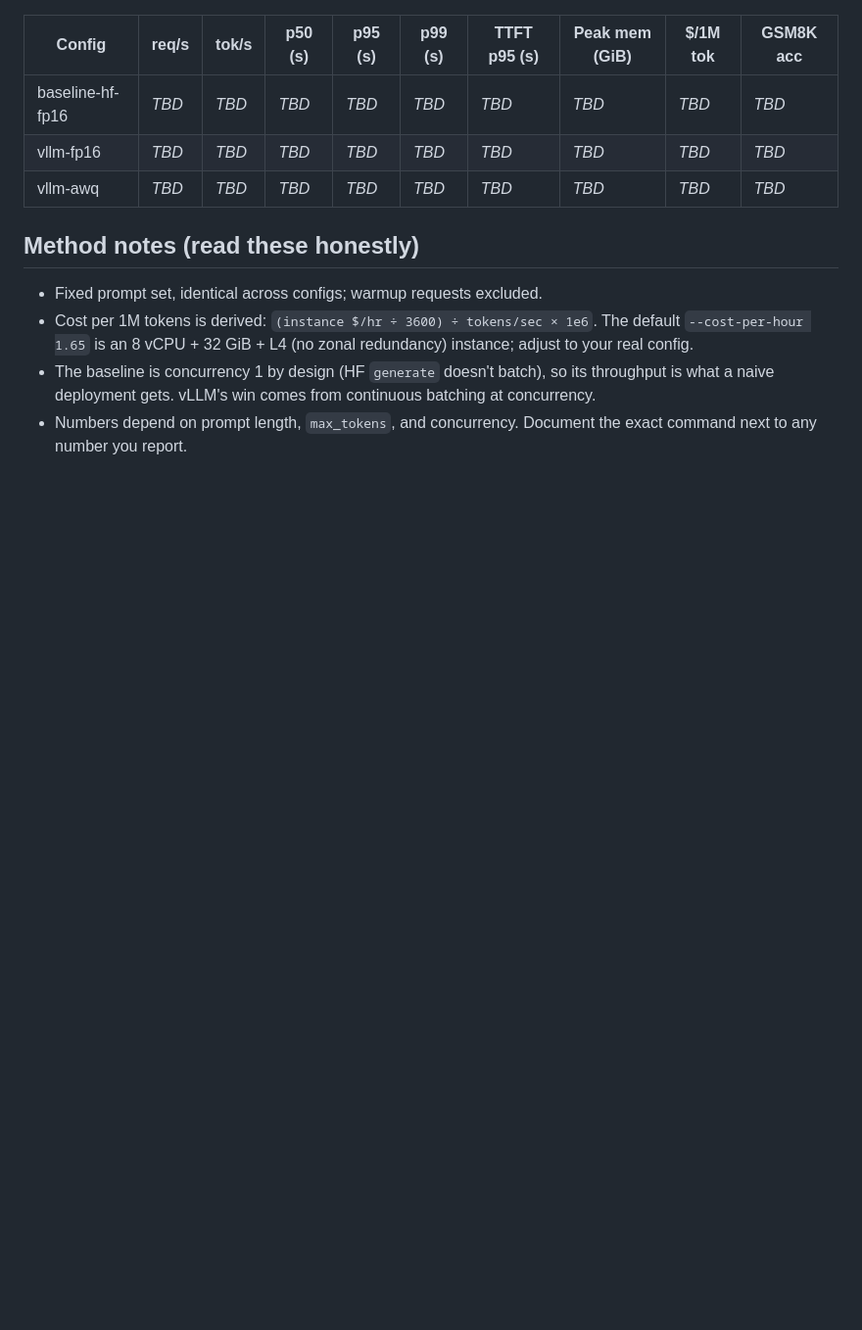
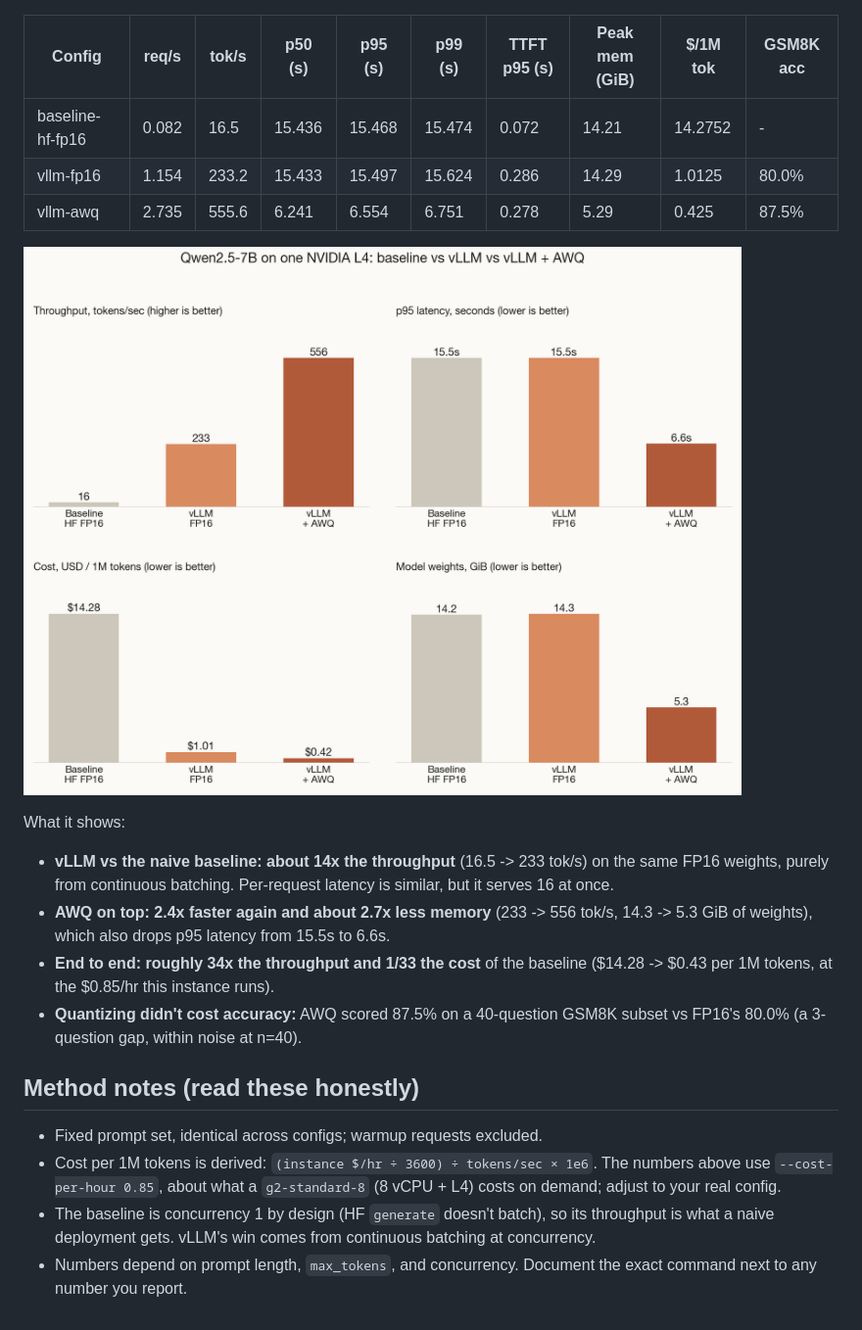
Before and after one commit to ShibaWang-1028/llm-inference-service, a Markdown page: docs/benchmarks.md, the part around the change printed below. Shown: that part at 98% size. GitHub-like rendering; pictures changed too: docs/img/benchmark.png (added); blank space fills up the shorter version.

```diff
--- a/docs/benchmarks.md
+++ b/docs/benchmarks.md
@@ -94,15 +97,28 @@ Paste the contents of `benchmarks/results/summary.md` here after running:
 
 | Config | req/s | tok/s | p50 (s) | p95 (s) | p99 (s) | TTFT p95 (s) | Peak mem (GiB) | $/1M tok | GSM8K acc |
 |--------|-------|-------|---------|---------|---------|--------------|----------------|----------|-----------|
-| baseline-hf-fp16 | _TBD_ | _TBD_ | _TBD_ | _TBD_ | _TBD_ | _TBD_ | _TBD_ | _TBD_ | _TBD_ |
-| vllm-fp16 | _TBD_ | _TBD_ | _TBD_ | _TBD_ | _TBD_ | _TBD_ | _TBD_ | _TBD_ | _TBD_ |
-| vllm-awq | _TBD_ | _TBD_ | _TBD_ | _TBD_ | _TBD_ | _TBD_ | _TBD_ | _TBD_ | _TBD_ |
+| baseline-hf-fp16 | 0.082 | 16.5 | 15.436 | 15.468 | 15.474 | 0.072 | 14.21 | 14.2752 | - |
+| vllm-fp16 | 1.154 | 233.2 | 15.433 | 15.497 | 15.624 | 0.286 | 14.29 | 1.0125 | 80.0% |
+| vllm-awq | 2.735 | 555.6 | 6.241 | 6.554 | 6.751 | 0.278 | 5.29 | 0.425 | 87.5% |
+
+![comparison](img/benchmark.png)
+
+What it shows:
+
+- **vLLM vs the naive baseline: about 14x the throughput** (16.5 -> 233 tok/s) on the same FP16
+  weights, purely from continuous batching. Per-request latency is similar, but it serves 16 at once.
+- **AWQ on top: 2.4x faster again and about 2.7x less memory** (233 -> 556 tok/s, 14.3 -> 5.3 GiB of
+  weights), which also drops p95 latency from 15.5s to 6.6s.
+- **End to end: roughly 34x the throughput and 1/33 the cost** of the baseline ($14.28 -> $0.43 per
+  1M tokens, at the $0.85/hr this instance runs).
+- **Quantizing didn't cost accuracy:** AWQ scored 87.5% on a 40-question GSM8K subset vs FP16's
+  80.0% (a 3-question gap, within noise at n=40).
 
 ## Method notes (read these honestly)
 
 - Fixed prompt set, identical across configs; warmup requests excluded.
-- Cost per 1M tokens is derived: `(instance $/hr ÷ 3600) ÷ tokens/sec × 1e6`. The default
-  `--cost-per-hour 1.65` is an 8 vCPU + 32 GiB + L4 (no zonal redundancy) instance; adjust to your
+- Cost per 1M tokens is derived: `(instance $/hr ÷ 3600) ÷ tokens/sec × 1e6`. The numbers above use
+  `--cost-per-hour 0.85`, about what a `g2-standard-8` (8 vCPU + L4) costs on demand; adjust to your
   real config.
 - The baseline is concurrency 1 by design (HF `generate` doesn't batch), so its throughput is what a
   naive deployment gets. vLLM's win comes from continuous batching at concurrency.
```
Also changed, not shown: other parts of docs/benchmarks.md (+10 -7 lines), README.md (+16 -9 lines), docs/img/ui.png, 7 other files.
